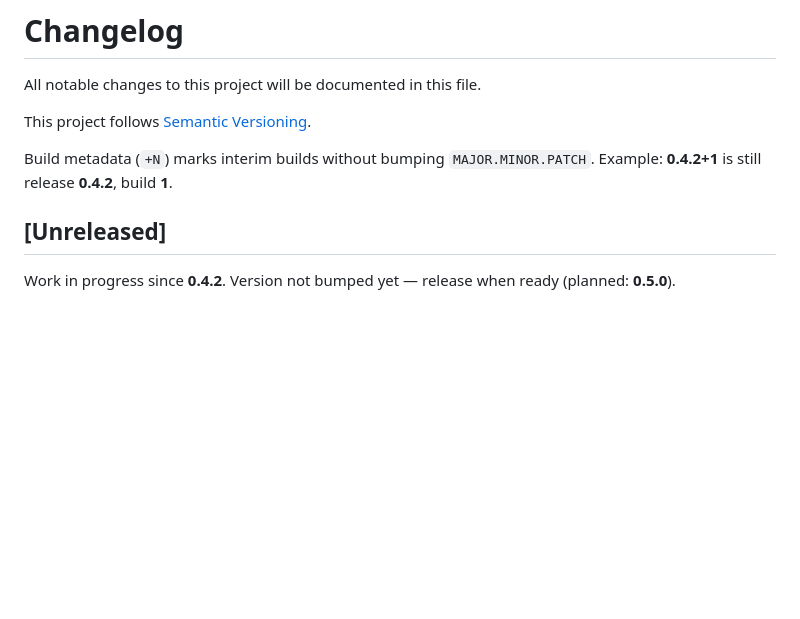
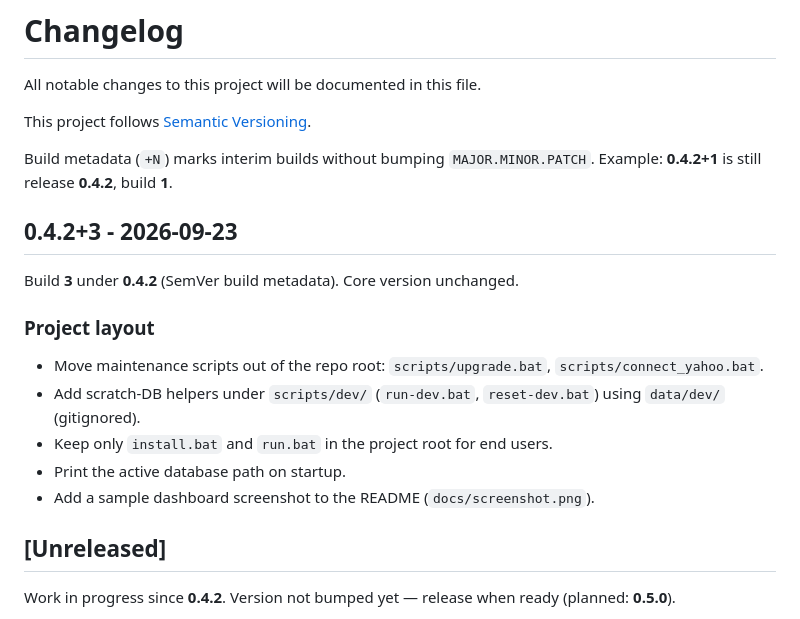
Before and after one commit to itayoliv/expense-tracker, a Markdown page: CHANGELOG.md, the part around the change. Rendered like a GitHub page; blank space fills up the shorter version.

```diff
--- a/CHANGELOG.md
+++ b/CHANGELOG.md
@@ -5,6 +5,18 @@ All notable changes to this project will be documented in this file.
 This project follows [Semantic Versioning](https://semver.org/).
 
 Build metadata (`+N`) marks interim builds without bumping `MAJOR.MINOR.PATCH`. Example: **0.4.2+1** is still release **0.4.2**, build **1**.
+
+## 0.4.2+3 - 2026-09-23
+
+Build **3** under **0.4.2** (SemVer build metadata). Core version unchanged.
+
+### Project layout
+
+- Move maintenance scripts out of the repo root: `scripts/upgrade.bat`, `scripts/connect_yahoo.bat`.
+- Add scratch-DB helpers under `scripts/dev/` (`run-dev.bat`, `reset-dev.bat`) using `data/dev/` (gitignored).
+- Keep only `install.bat` and `run.bat` in the project root for end users.
+- Print the active database path on startup.
+- Add a sample dashboard screenshot to the README (`docs/screenshot.png`).
 
 ## [Unreleased]
 
```
Also changed, not shown: README.md (+10 -6 lines), docs/screenshot.png (added), 15 other files.
